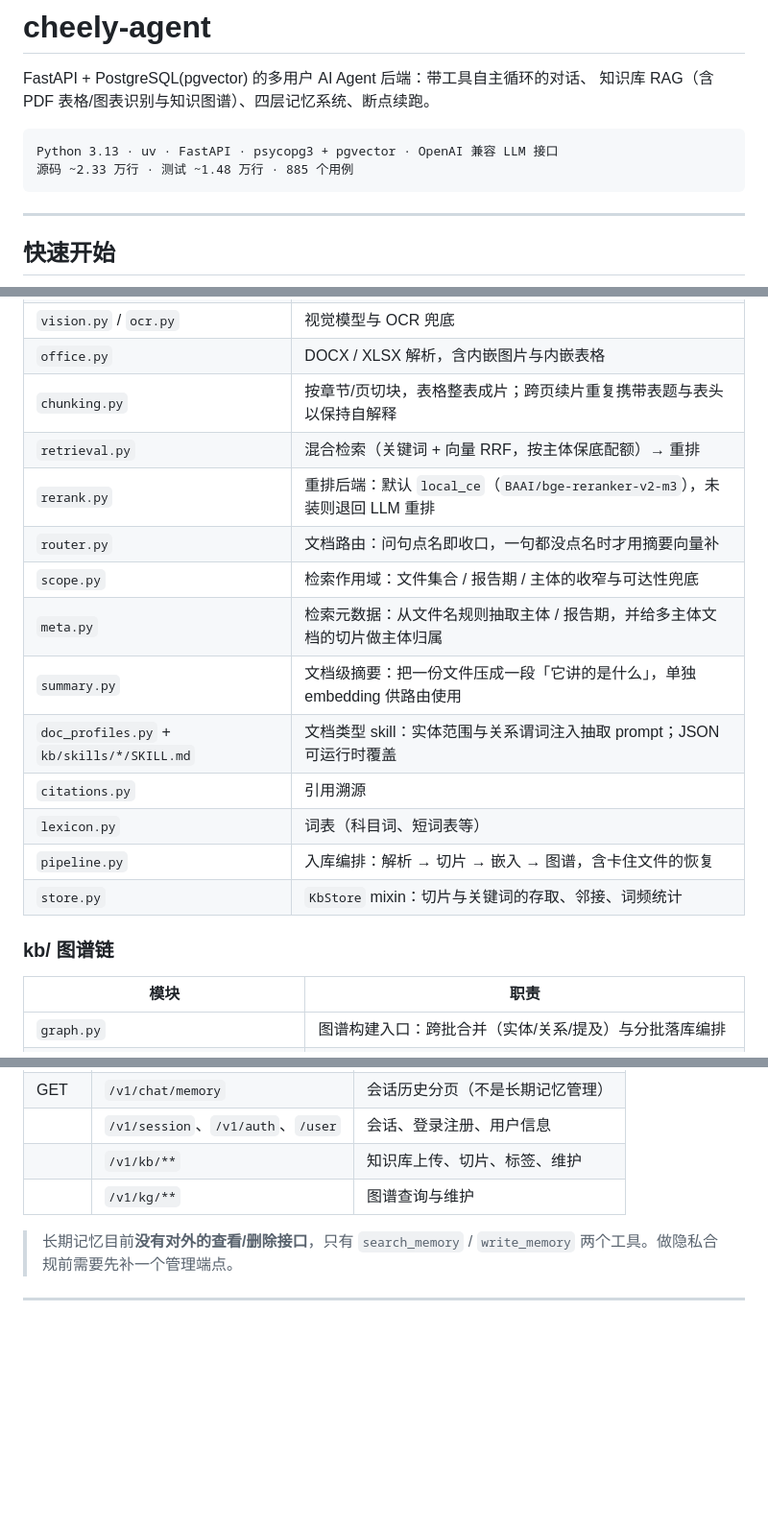
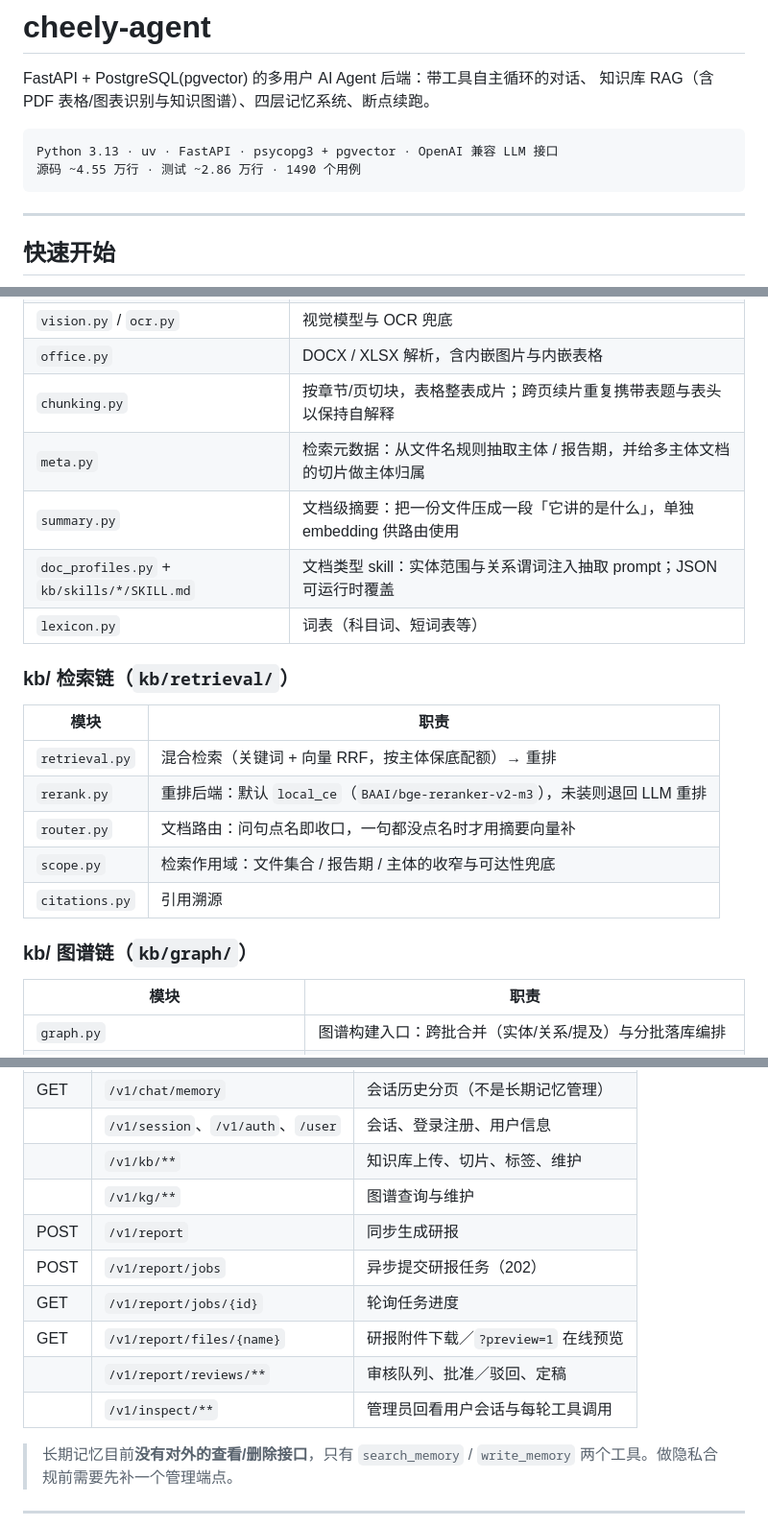
Before and after one commit to cheerly-plan/CheerlyAgent, a Markdown page: README.md, 3 parts joined by grey strips. Shown at 96% size. Drawn GitHub-style; blank space fills up the shorter version.

````diff
--- a/README.md
+++ b/README.md
@@ -5,7 +5,7 @@ FastAPI + PostgreSQL(pgvector) 的多用户 AI Agent 后端：带工具自主循
 
 ```
 Python 3.13 · uv · FastAPI · psycopg3 + pgvector · OpenAI 兼容 LLM 接口
-源码 ~2.33 万行 · 测试 ~1.48 万行 · 885 个用例
+源码 ~4.55 万行 · 测试 ~2.86 万行 · 1490 个用例
 ```
 
 ---
@@ -161,19 +171,22 @@ LLM 重排）→ 把上次进程异常退出卡住的知识库文件标 failed
 | `vision.py` / `ocr.py` | 视觉模型与 OCR 兜底 |
 | `office.py` | DOCX / XLSX 解析，含内嵌图片与内嵌表格 |
 | `chunking.py` | 按章节/页切块，表格整表成片；跨页续片重复携带表题与表头以保持自解释 |
+| `meta.py` | 检索元数据：从文件名规则抽取主体 / 报告期，并给多主体文档的切片做主体归属 |
+| `summary.py` | 文档级摘要：把一份文件压成一段「它讲的是什么」，单独 embedding 供路由使用 |
+| `doc_profiles.py` + `kb/skills/*/SKILL.md` | 文档类型 skill：实体范围与关系谓词注入抽取 prompt；JSON 可运行时覆盖 |
+| `lexicon.py` | 词表（科目词、短词表等） |
+
+### kb/ 检索链（`kb/retrieval/`）
+
+| 模块 | 职责 |
+|---|---|
 | `retrieval.py` | 混合检索（关键词 + 向量 RRF，按主体保底配额）→ 重排 |
 | `rerank.py` | 重排后端：默认 `local_ce`（`BAAI/bge-reranker-v2-m3`），未装则退回 LLM 重排 |
 | `router.py` | 文档路由：问句点名即收口，一句都没点名时才用摘要向量补 |
 | `scope.py` | 检索作用域：文件集合 / 报告期 / 主体的收窄与可达性兜底 |
-| `meta.py` | 检索元数据：从文件名规则抽取主体 / 报告期，并给多主体文档的切片做主体归属 |
-| `summary.py` | 文档级摘要：把一份文件压成一段「它讲的是什么」，单独 embedding 供路由使用 |
-| `doc_profiles.py` + `kb/skills/*/SKILL.md` | 文档类型 skill：实体范围与关系谓词注入抽取 prompt；JSON 可运行时覆盖 |
 | `citations.py` | 引用溯源 |
-| `lexicon.py` | 词表（科目词、短词表等） |
-| `pipeline.py` | 入库编排：解析 → 切片 → 嵌入 → 图谱，含卡住文件的恢复 |
-| `store.py` | `KbStore` mixin：切片与关键词的存取、邻接、词频统计 |
 
-### kb/ 图谱链
+### kb/ 图谱链（`kb/graph/`）
 
 | 模块 | 职责 |
 |---|---|
@@ -251,6 +265,12 @@ LLM 重排）→ 把上次进程异常退出卡住的知识库文件标 failed
 |  | `/v1/session`、`/v1/auth`、`/user` | 会话、登录注册、用户信息 |
 |  | `/v1/kb/**` | 知识库上传、切片、标签、维护 |
 |  | `/v1/kg/**` | 图谱查询与维护 |
+| POST | `/v1/report` | 同步生成研报 |
+| POST | `/v1/report/jobs` | 异步提交研报任务（202） |
+| GET | `/v1/report/jobs/{id}` | 轮询任务进度 |
+| GET | `/v1/report/files/{name}` | 研报附件下载／`?preview=1` 在线预览 |
+|  | `/v1/report/reviews/**` | 审核队列、批准／驳回、定稿 |
+|  | `/v1/inspect/**` | 管理员回看用户会话与每轮工具调用 |
 
 > 长期记忆目前**没有对外的查看/删除接口**，只有 `search_memory` / `write_memory`
 > 两个工具。做隐私合规前需要先补一个管理端点。
````
Also changed, not shown: other parts of README.md (+53 -39 lines), docs/financial-deep-analysis-upgrade.md (+4 -0 lines), next.md (+38 -6 lines).
